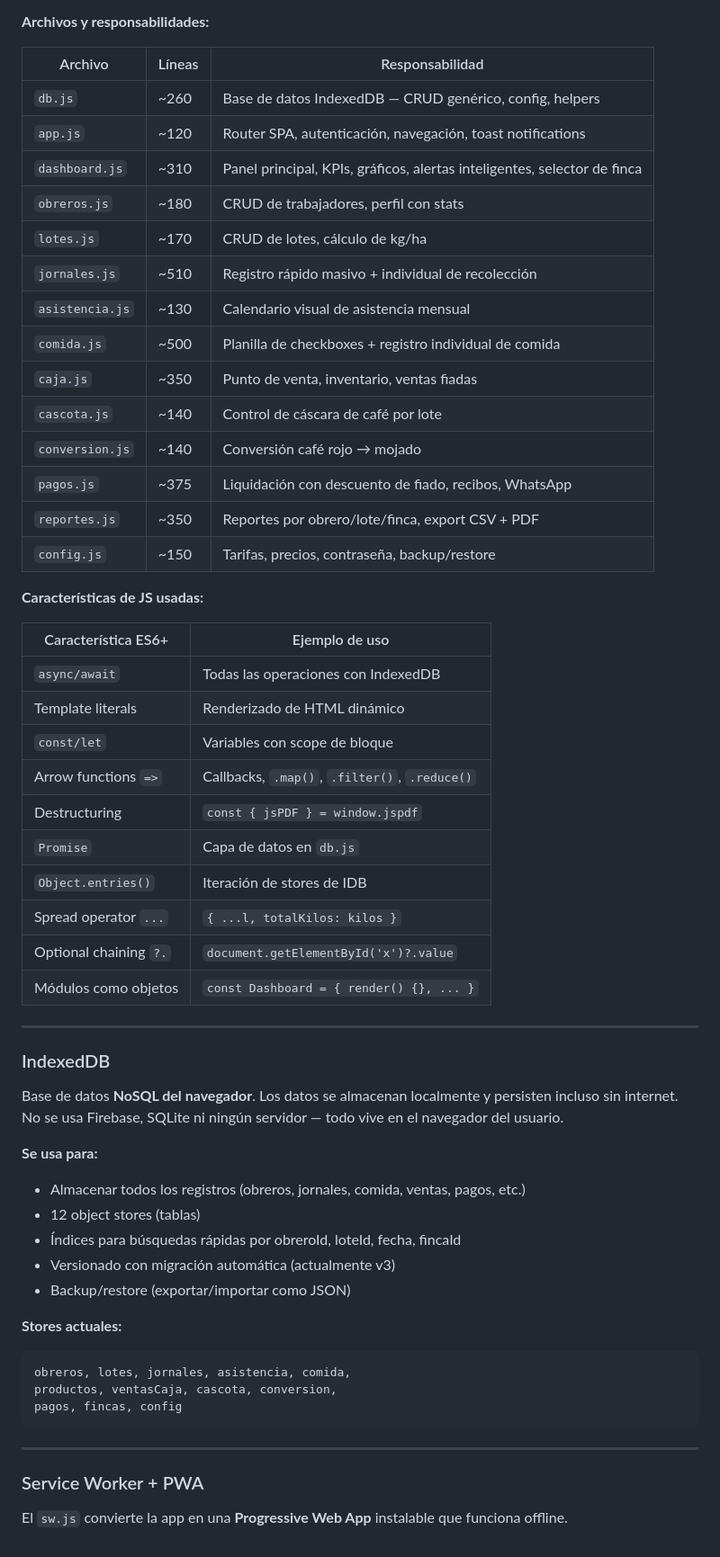
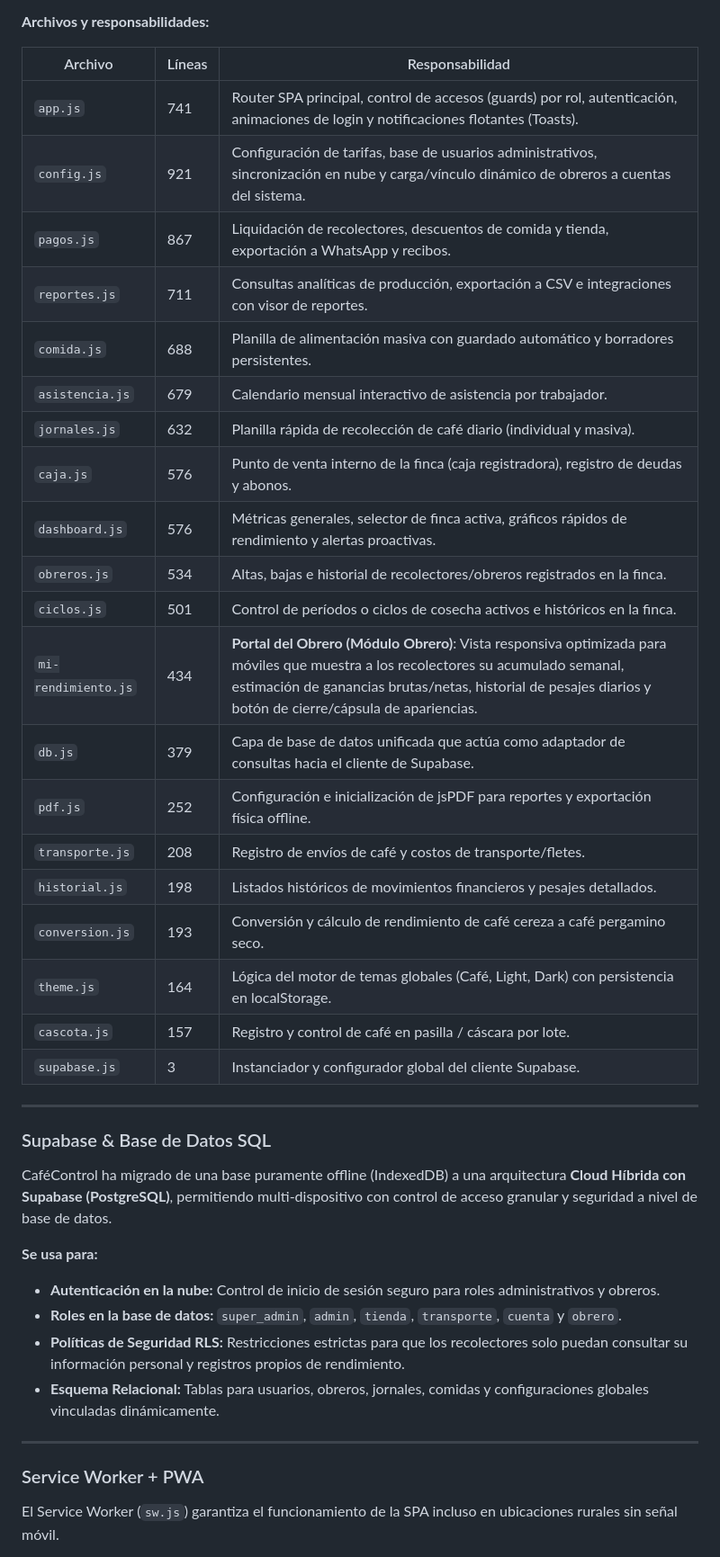
Before and after one commit to Keinerrm/Gesti-n-Cafetera, a Markdown page: ESTADO_PROYECTO.md, the part around one of its changes. Shown at 90% size. GitHub-like rendering.

````diff
--- a/ESTADO_PROYECTO.md
+++ b/ESTADO_PROYECTO.md
@@ -71,60 +59,42 @@ Un solo archivo `styles.css` contiene **todo el diseño visual** del sistema. No
 
 | Archivo | Líneas | Responsabilidad |
 |---------|--------|----------------|
-| `db.js` | ~260 | Base de datos IndexedDB — CRUD genérico, config, helpers |
-| `app.js` | ~120 | Router SPA, autenticación, navegación, toast notifications |
-| `dashboard.js` | ~310 | Panel principal, KPIs, gráficos, alertas inteligentes, selector de finca |
-| `obreros.js` | ~180 | CRUD de trabajadores, perfil con stats |
-| `lotes.js` | ~170 | CRUD de lotes, cálculo de kg/ha |
-| `jornales.js` | ~510 | Registro rápido masivo + individual de recolección |
-| `asistencia.js` | ~130 | Calendario visual de asistencia mensual |
-| `comida.js` | ~500 | Planilla de checkboxes + registro individual de comida |
-| `caja.js` | ~350 | Punto de venta, inventario, ventas fiadas |
-| `cascota.js` | ~140 | Control de cáscara de café por lote |
-| `conversion.js` | ~140 | Conversión café rojo → mojado |
-| `pagos.js` | ~375 | Liquidación con descuento de fiado, recibos, WhatsApp |
-| `reportes.js` | ~350 | Reportes por obrero/lote/finca, export CSV + PDF |
-| `config.js` | ~150 | Tarifas, precios, contraseña, backup/restore |
-
-**Características de JS usadas:**
-
-| Característica ES6+ | Ejemplo de uso |
-|---------------------|----------------|
-| `async/await` | Todas las operaciones con IndexedDB |
-| Template literals | Renderizado de HTML dinámico |
-| `const/let` | Variables con scope de bloque |
-| Arrow functions `=>` | Callbacks, `.map()`, `.filter()`, `.reduce()` |
-| Destructuring | `const { jsPDF } = window.jspdf` |
-| `Promise` | Capa de datos en `db.js` |
-| `Object.entries()` | Iteración de stores de IDB |
-| Spread operator `...` | `{ ...l, totalKilos: kilos }` |
-| Optional chaining `?.` | `document.getElementById('x')?.value` |
-| Módulos como objetos | `const Dashboard = { render() {}, ... }` |
+| `app.js` | 741 | Router SPA principal, control de accesos (guards) por rol, autenticación, animaciones de login y notificaciones flotantes (Toasts). |
+| `config.js` | 921 | Configuración de tarifas, base de usuarios administrativos, sincronización en nube y carga/vínculo dinámico de obreros a cuentas del sistema. |
+| `pagos.js` | 867 | Liquidación de recolectores, descuentos de comida y tienda, exportación a WhatsApp y recibos. |
+| `reportes.js` | 711 | Consultas analíticas de producción, exportación a CSV e integraciones con visor de reportes. |
+| `comida.js` | 688 | Planilla de alimentación masiva con guardado automático y borradores persistentes. |
+| `asistencia.js` | 679 | Calendario mensual interactivo de asistencia por trabajador. |
+| `jornales.js` | 632 | Planilla rápida de recolección de café diario (individual y masiva). |
+| `caja.js` | 576 | Punto de venta interno de la finca (caja registradora), registro de deudas y abonos. |
+| `dashboard.js` | 576 | Métricas generales, selector de finca activa, gráficos rápidos de rendimiento y alertas proactivas. |
+| `obreros.js` | 534 | Altas, bajas e historial de recolectores/obreros registrados en la finca. |
+| `ciclos.js` | 501 | Control de períodos o ciclos de cosecha activos e históricos en la finca. |
+| `mi-rendimiento.js` | 434 | **Portal del Obrero (Módulo Obrero)**: Vista responsiva optimizada para móviles que muestra a los recolectores su acumulado semanal, estimación de ganancias brutas/netas, historial de pesajes diarios y botón de cierre/cápsula de apariencias. |
+| `db.js` | 379 | Capa de base de datos unificada que actúa como adaptador de consultas hacia el cliente de Supabase. |
+| `pdf.js` | 252 | Configuración e inicialización de jsPDF para reportes y exportación física offline. |
+| `transporte.js` | 208 | Registro de envíos de café y costos de transporte/fletes. |
+| `historial.js` | 198 | Listados históricos de movimientos financieros y pesajes detallados. |
+| `conversion.js` | 193 | Conversión y cálculo de rendimiento de café cereza a café pergamino seco. |
+| `theme.js` | 164 | Lógica del motor de temas globales (Café, Light, Dark) con persistencia en localStorage. |
+| `cascota.js` | 157 | Registro y control de café en pasilla / cáscara por lote. |
+| `supabase.js` | 3 | Instanciador y configurador global del cliente Supabase. |
 
 ---
 
-### IndexedDB
+### Supabase & Base de Datos SQL
 
-Base de datos **NoSQL del navegador**. Los datos se almacenan localmente y persisten incluso sin internet. No se usa Firebase, SQLite ni ningún servidor — todo vive en el navegador del usuario.
+CaféControl ha migrado de una base puramente offline (IndexedDB) a una arquitectura **Cloud Híbrida con Supabase (PostgreSQL)**, permitiendo multi-dispositivo con control de acceso granular y seguridad a nivel de base de datos.
 
 **Se usa para:**
-- Almacenar todos los registros (obreros, jornales, comida, ventas, pagos, etc.)
-- 12 object stores (tablas)
-- Índices para búsquedas rápidas por obreroId, loteId, fecha, fincaId
-- Versionado con migración automática (actualmente v3)
-- Backup/restore (exportar/importar como JSON)
-
-**Stores actuales:**
-
-```
-obreros, lotes, jornales, asistencia, comida,
-productos, ventasCaja, cascota, conversion,
-pagos, fincas, config
-```
+- **Autenticación en la nube:** Control de inicio de sesión seguro para roles administrativos y obreros.
+- **Roles en la base de datos:** `super_admin`, `admin`, `tienda`, `transporte`, `cuenta` y `obrero`.
+- **Políticas de Seguridad RLS:** Restricciones estrictas para que los recolectores solo puedan consultar su información personal y registros propios de rendimiento.
+- **Esquema Relacional:** Tablas para usuarios, obreros, jornales, comidas y configuraciones globales vinculadas dinámicamente.
 
 ---
 
 ### Service Worker + PWA
 
-El `sw.js` convierte la app en una **Progressive Web App** instalable que funciona offline.
+El Service Worker (`sw.js`) garantiza el funcionamiento de la SPA incluso en ubicaciones rurales sin señal móvil.
 
````
Also changed, not shown: other parts of ESTADO_PROYECTO.md (+89 -190 lines).
